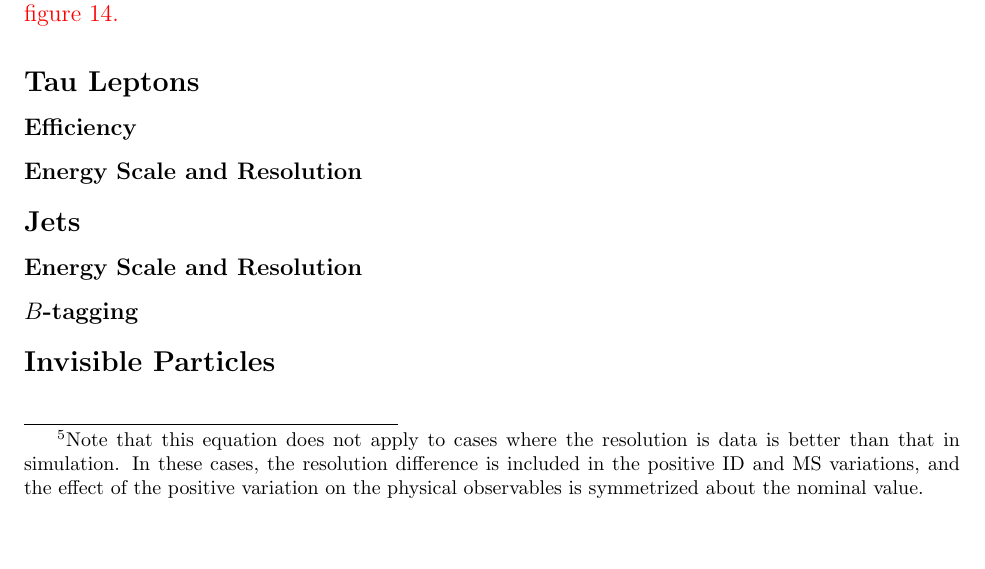
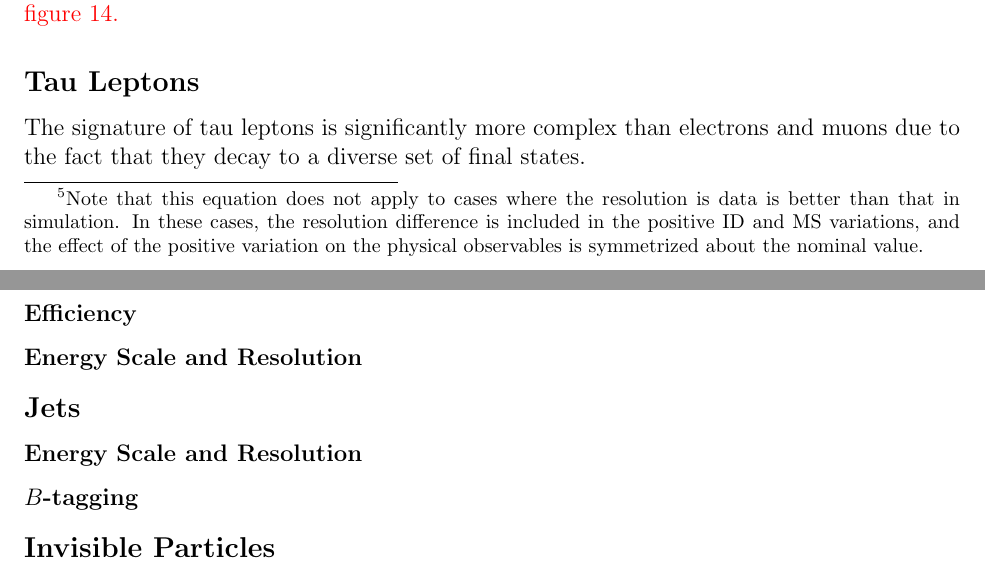
Before and after one commit to DryRun/Thesis, a LaTeX thesis (thesis.tex, which reads ch4-reconstruction.tex): part of page 90 of 171 before the commit and two parts of pages 90 and 91 of 172 after it, the two joined at a grey line, cut so that both start at the same text, the shorter picture padded with empty space. Compiled offline with pdfLaTeX; a LaTeX package or settings file that is missing is left out.

Commit message:
Temp commit

```diff
--- a/ch4-reconstruction.tex
+++ b/ch4-reconstruction.tex
@@ -520,6 +520,8 @@ The corrections are derived from $J/\Psi\rightarrow\mu\mu$, $\Upsilon\rightarrow
 
 
 \subsection{Tau Leptons}\label{sec:event-reconstruction-taus}
+The signature of tau leptons is significantly more complex than electrons and muons due to the fact that they decay to a diverse set of final states.
+
 
 \subsubsection{Efficiency}
 
```
